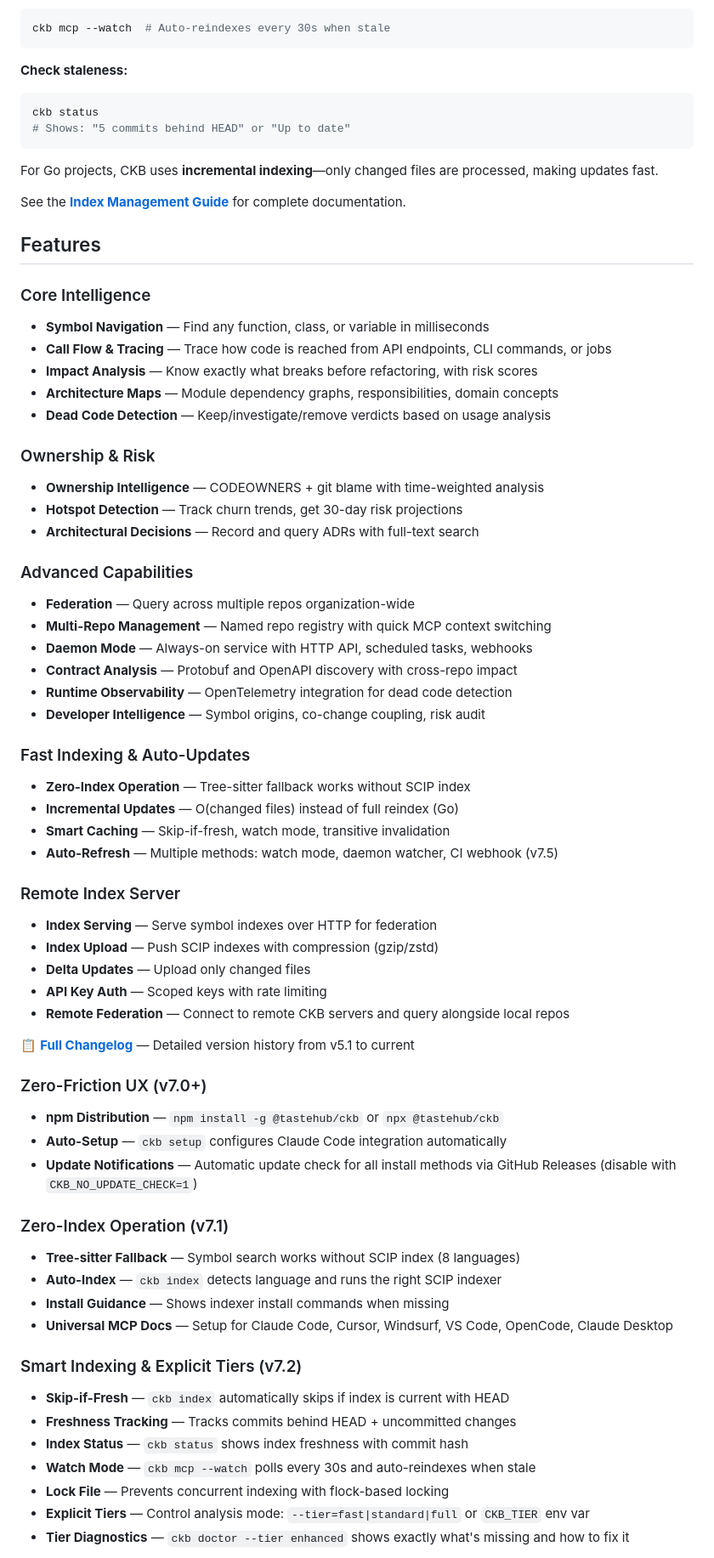
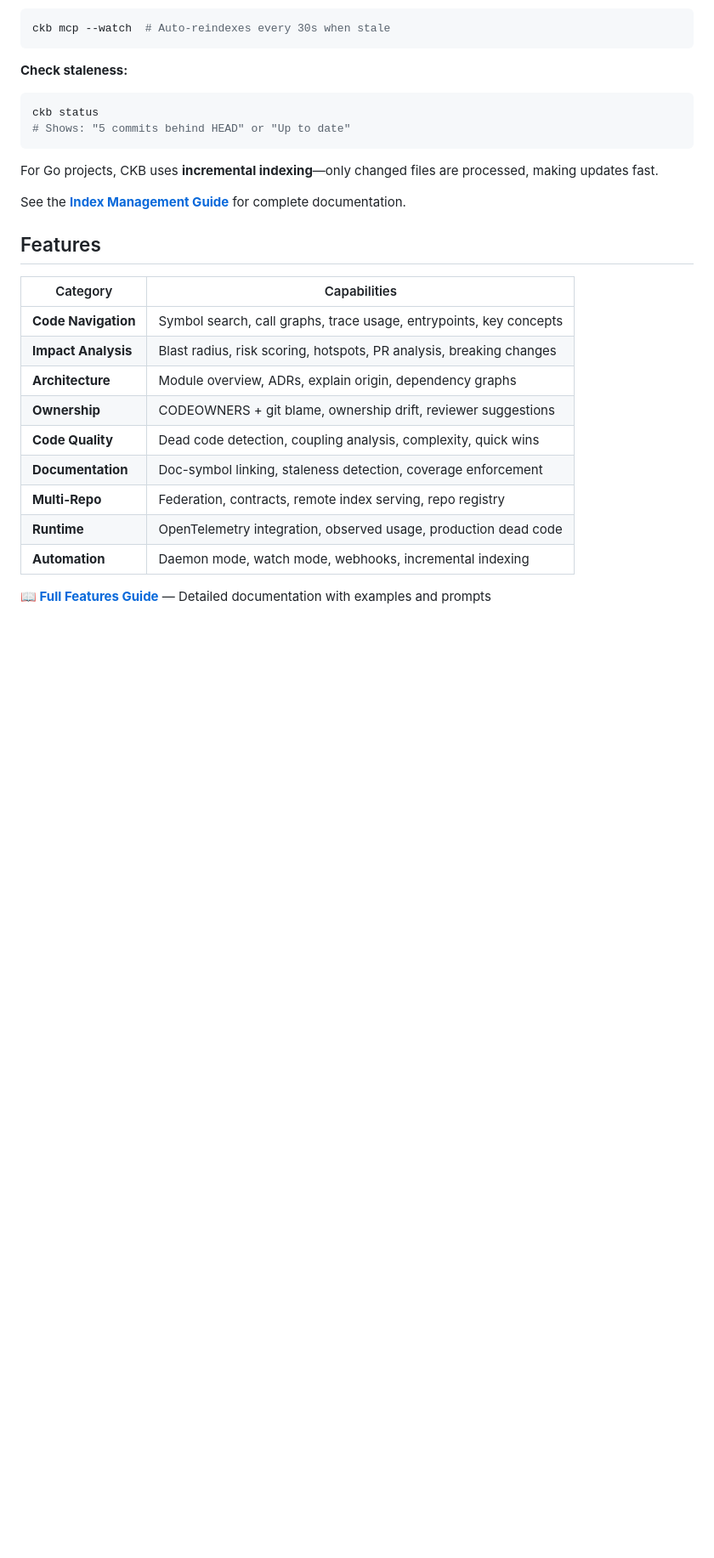
Before and after one commit to SimplyLiz/CodeMCP, a Markdown page: README.md, the part around one of its changes. Shown at 85% size. Drawn GitHub-style; blank space fills up the shorter version.

Commit message:
docs: compress README features, link to wiki
Replace 85 lines of version-specific feature details with a compact
table and link to the comprehensive Features wiki page.

🤖 Generated with [Claude Code](https://claude.com/claude-code)

Co-Authored-By: Claude Opus 4.5 <noreply@anthropic.com>

```diff
--- a/README.md
+++ b/README.md
@@ -209,58 +209,17 @@ See the **[Index Management Guide](https://github.com/SimplyLiz/CodeMCP/wiki/Ind
 
 ## Features
 
-### Core Intelligence
-- **Symbol Navigation** — Find any function, class, or variable in milliseconds
-- **Call Flow & Tracing** — Trace how code is reached from API endpoints, CLI commands, or jobs
-- **Impact Analysis** — Know exactly what breaks before refactoring, with risk scores
-- **Architecture Maps** — Module dependency graphs, responsibilities, domain concepts
-- **Dead Code Detection** — Keep/investigate/remove verdicts based on usage analysis
+| Category | Capabilities |
+|----------|--------------|
+| **Code Navigation** | Symbol search, call graphs, trace usage, entrypoints, key concepts |
+| **Impact Analysis** | Blast radius, risk scoring, hotspots, PR analysis, breaking changes |
+| **Architecture** | Module overview, ADRs, explain origin, dependency graphs |
+| **Ownership** | CODEOWNERS + git blame, ownership drift, reviewer suggestions |
+| **Code Quality** | Dead code detection, coupling analysis, complexity, quick wins |
+| **Documentation** | Doc-symbol linking, staleness detection, coverage enforcement |
+| **Multi-Repo** | Federation, contracts, remote index serving, repo registry |
+| **Runtime** | OpenTelemetry integration, observed usage, production dead code |
+| **Automation** | Daemon mode, watch mode, webhooks, incremental indexing |
 
-### Ownership & Risk
-- **Ownership Intelligence** — CODEOWNERS + git blame with time-weighted analysis
-- **Hotspot Detection** — Track churn trends, get 30-day risk projections
-- **Architectural Decisions** — Record and query ADRs with full-text search
+**📖 [Full Features Guide](https://github.com/SimplyLiz/CodeMCP/wiki/Features)** — Detailed documentation with examples and prompts
 
-### Advanced Capabilities
-- **Federation** — Query across multiple repos organization-wide
-- **Multi-Repo Management** — Named repo registry with quick MCP context switching
-- **Daemon Mode** — Always-on service with HTTP API, scheduled tasks, webhooks
-- **Contract Analysis** — Protobuf and OpenAPI discovery with cross-repo impact
-- **Runtime Observability** — OpenTelemetry integration for dead code detection
-- **Developer Intelligence** — Symbol origins, co-change coupling, risk audit
-
-### Fast Indexing & Auto-Updates
-- **Zero-Index Operation** — Tree-sitter fallback works without SCIP index
-- **Incremental Updates** — O(changed files) instead of full reindex (Go)
-- **Smart Caching** — Skip-if-fresh, watch mode, transitive invalidation
-- **Auto-Refresh** — Multiple methods: watch mode, daemon watcher, CI webhook (v7.5)
-
-### Remote Index Server
-- **Index Serving** — Serve symbol indexes over HTTP for federation
-- **Index Upload** — Push SCIP indexes with compression (gzip/zstd)
-- **Delta Updates** — Upload only changed files
-- **API Key Auth** — Scoped keys with rate limiting
-- **Remote Federation** — Connect to remote CKB servers and query alongside local repos
-
-📋 **[Full Changelog](https://github.com/SimplyLiz/CodeMCP/blob/main/CHANGELOG.md)** — Detailed version history from v5.1 to current
-
-### Zero-Friction UX (v7.0+)
-- **npm Distribution** — `npm install -g @tastehub/ckb` or `npx @tastehub/ckb`
-- **Auto-Setup** — `ckb setup` configures Claude Code integration automatically
-- **Update Notifications** — Automatic update check for all install methods via GitHub Releases (disable with `CKB_NO_UPDATE_CHECK=1`)
-
-### Zero-Index Operation (v7.1)
-- **Tree-sitter Fallback** — Symbol search works without SCIP index (8 languages)
-- **Auto-Index** — `ckb index` detects language and runs the right SCIP indexer
-- **Install Guidance** — Shows indexer install commands when missing
-- **Universal MCP Docs** — Setup for Claude Code, Cursor, Windsurf, VS Code, OpenCode, Claude Desktop
-
-### Smart Indexing & Explicit Tiers (v7.2)
-- **Skip-if-Fresh** — `ckb index` automatically skips if index is current with HEAD
-- **Freshness Tracking** — Tracks commits behind HEAD + uncommitted changes
-- **Index Status** — `ckb status` shows index freshness with commit hash
-- **Watch Mode** — `ckb mcp --watch` polls every 30s and auto-reindexes when stale
-- **Lock File** — Prevents concurrent indexing with flock-based locking
-- **Explicit Tiers** — Control analysis mode: `--tier=fast|standard|full` or `CKB_TIER` env var
-- **Tier Diagnostics** — `ckb doctor --tier enhanced` shows exactly what's missing and how to fix it
-
```
Also changed, not shown: other parts of README.md (+1 -28 lines).
